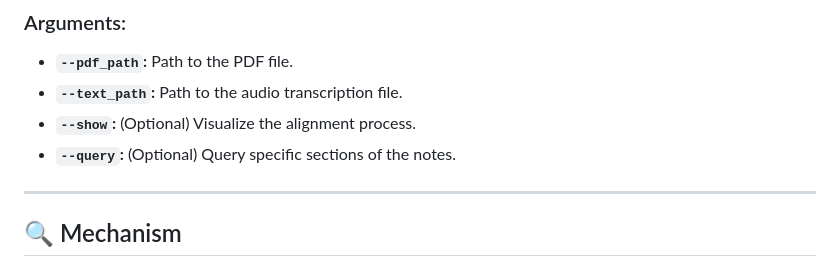
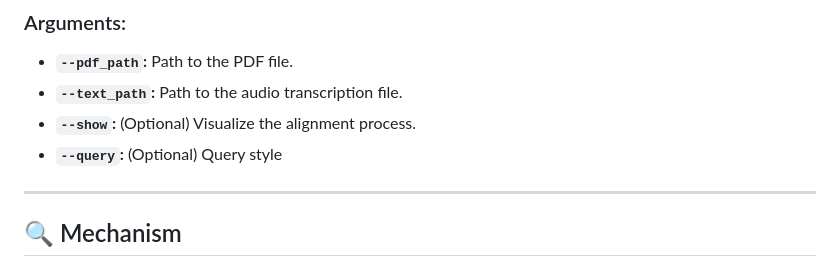
Before and after one commit to owenchokor/alumnai, a Markdown page: README.md, the part around one of its changes. Rendered like a GitHub page.

```diff
--- a/README.md
+++ b/README.md
@@ -44,7 +45,7 @@ python main.py --pdf_path 'test.pdf' --text_path 'test.txt' (--show) (--query)
 - **`--pdf_path`:** Path to the PDF file.
 - **`--text_path`:** Path to the audio transcription file.
 - **`--show`:** (Optional) Visualize the alignment process.
-- **`--query`:** (Optional) Query specific sections of the notes.
+- **`--query`:** (Optional) Query style
 
 ---
 
```
Also changed, not shown: other parts of README.md (+4 -3 lines).
